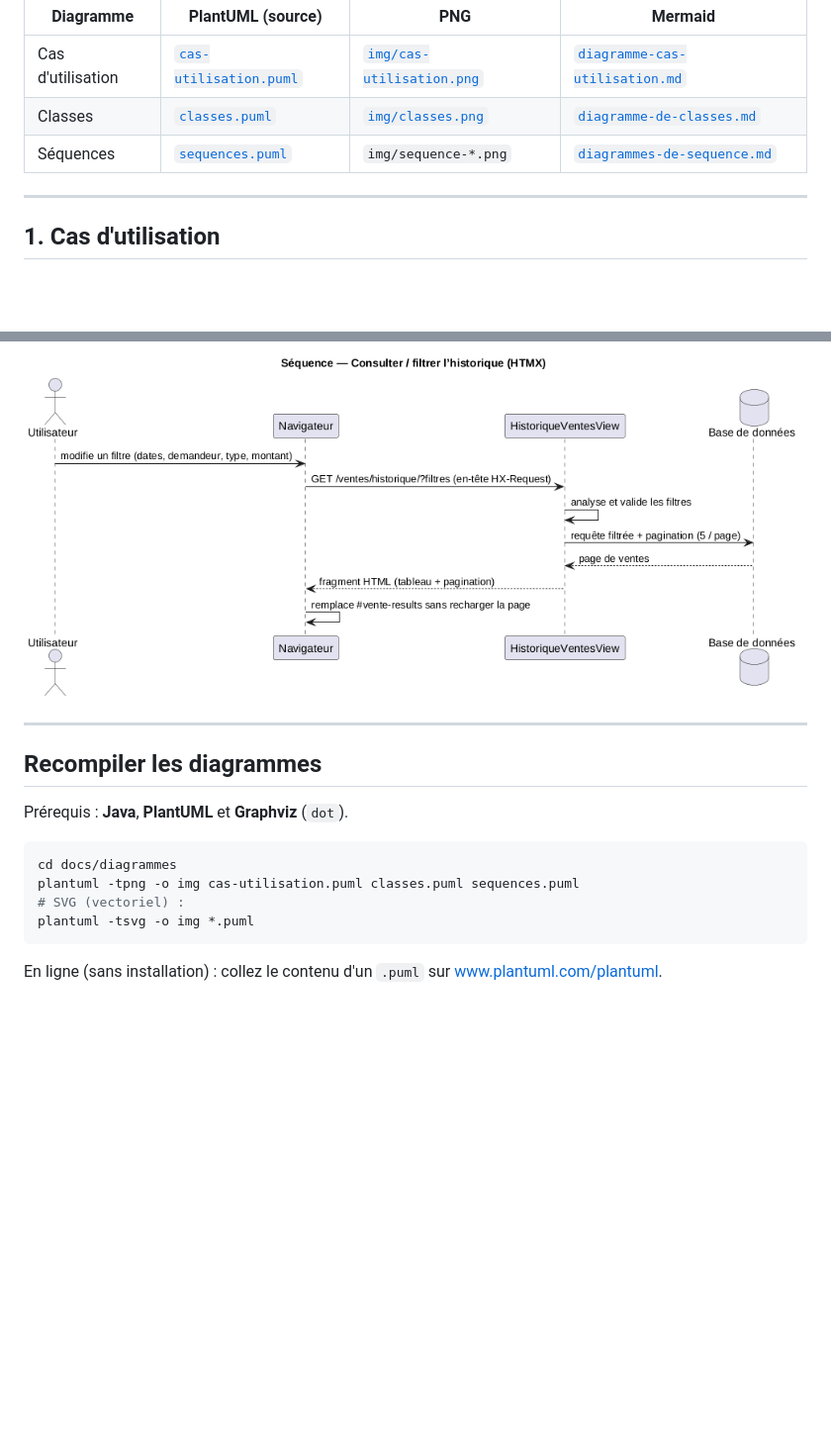
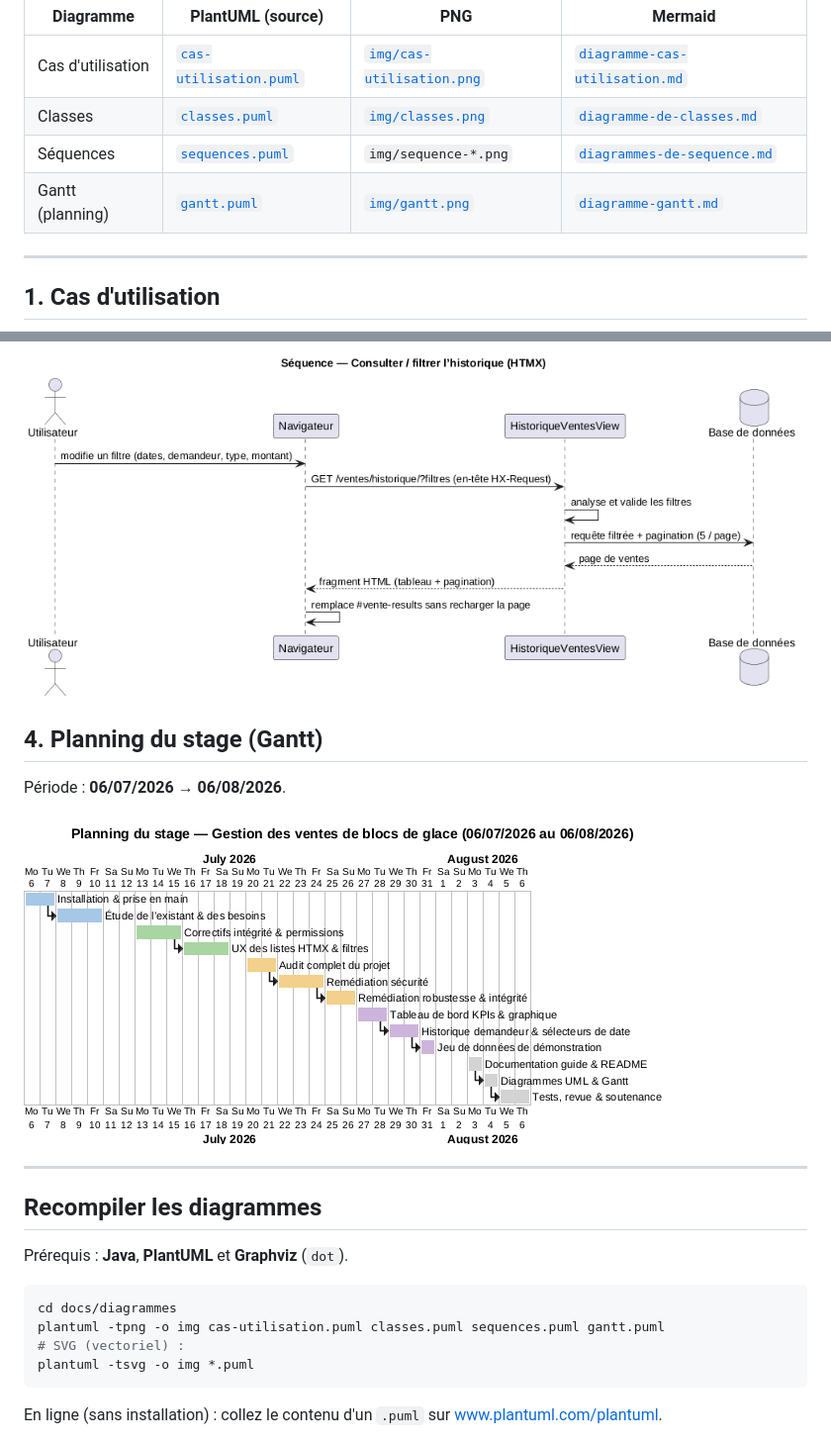
Before and after one commit to elkiyessewalid-hash/ice-connecte, a Markdown page: docs/diagrammes/README.md, 2 parts joined by grey strips. Shown at 99% size. Drawn GitHub-style; pictures changed too: docs/diagrammes/img/gantt.png (added); blank space fills up the shorter version.

````diff
--- a/docs/diagrammes/README.md
+++ b/docs/diagrammes/README.md
@@ -10,6 +10,7 @@ Diagrammes de conception, fournis en **deux formats** :
 | Cas d'utilisation | [`cas-utilisation.puml`](cas-utilisation.puml) | [`img/cas-utilisation.png`](img/cas-utilisation.png) | [`diagramme-cas-utilisation.md`](diagramme-cas-utilisation.md) |
 | Classes | [`classes.puml`](classes.puml) | [`img/classes.png`](img/classes.png) | [`diagramme-de-classes.md`](diagramme-de-classes.md) |
 | Séquences | [`sequences.puml`](sequences.puml) | `img/sequence-*.png` | [`diagrammes-de-sequence.md`](diagrammes-de-sequence.md) |
+| Gantt (planning) | [`gantt.puml`](gantt.puml) | [`img/gantt.png`](img/gantt.png) | [`diagramme-gantt.md`](diagramme-gantt.md) |
 
 ---
 
@@ -30,6 +31,11 @@ Diagrammes de conception, fournis en **deux formats** :
 ### 3.3 Consulter / filtrer l'historique (HTMX)
 ![Séquence historique](img/sequence-historique.png)
 
+## 4. Planning du stage (Gantt)
+Période : **06/07/2026 → 06/08/2026**.
+
+![Diagramme de Gantt](img/gantt.png)
+
 ---
 
 ## Recompiler les diagrammes
@@ -38,7 +44,7 @@ Prérequis : **Java**, **PlantUML** et **Graphviz** (`dot`).
 
 ```bash
 cd docs/diagrammes
-plantuml -tpng -o img cas-utilisation.puml classes.puml sequences.puml
+plantuml -tpng -o img cas-utilisation.puml classes.puml sequences.puml gantt.puml
 # SVG (vectoriel) :
 plantuml -tsvg -o img *.puml
 ```
````
Also changed, not shown: docs/diagrammes/diagramme-gantt.md (added, +43 -0 lines), 1 other file.
